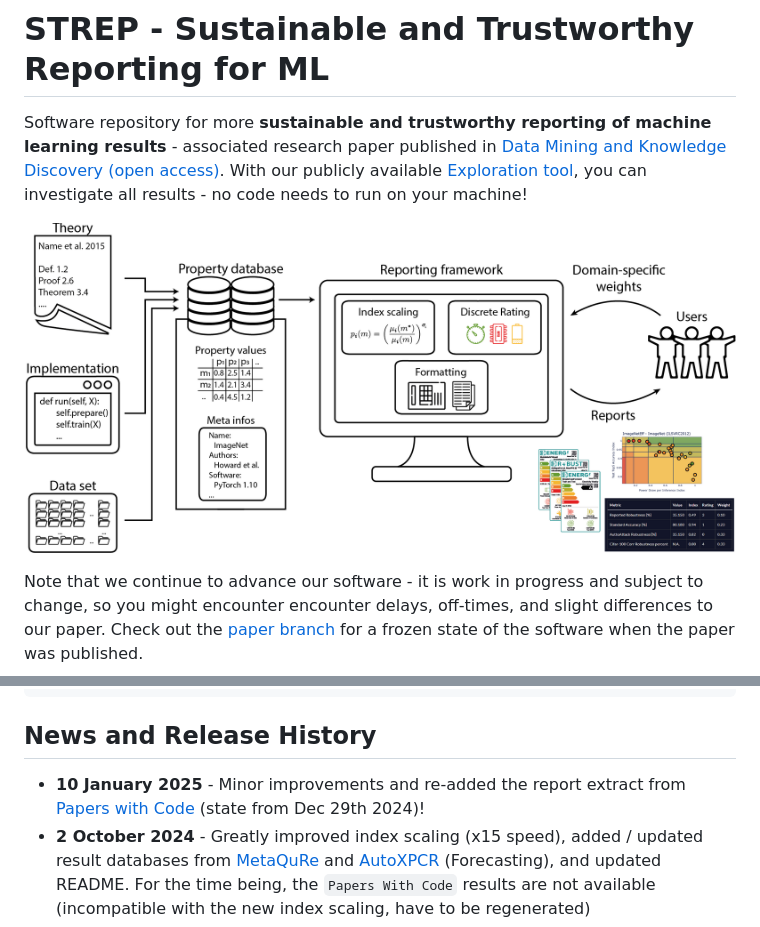
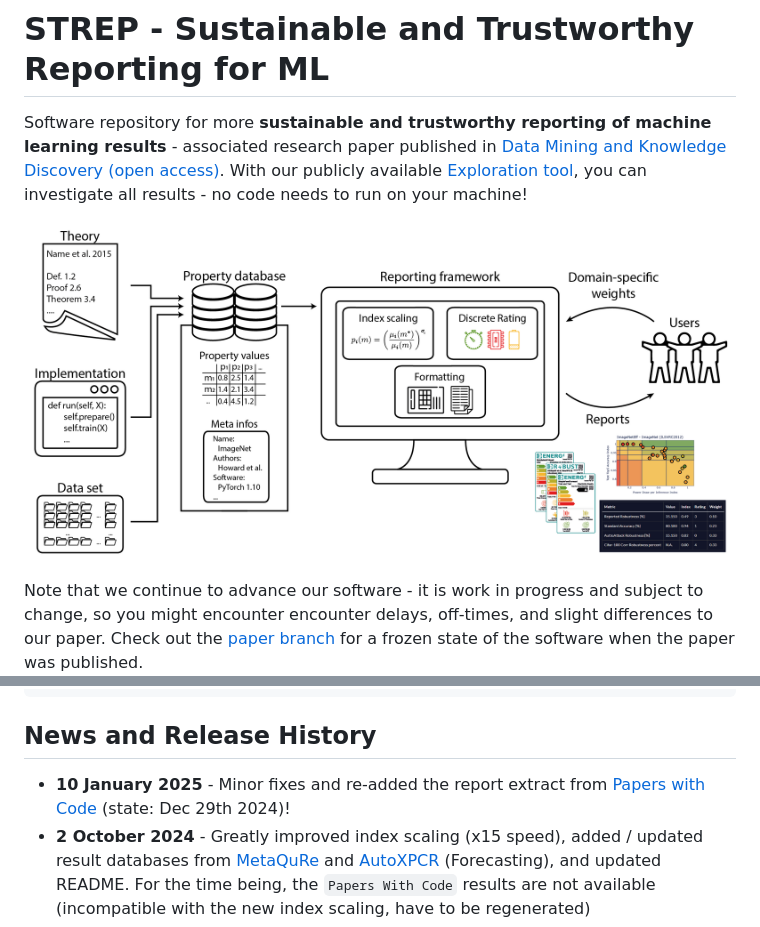
Before and after one commit to raphischer/strep, a Markdown page: README.md, 2 parts joined by grey strips. Rendered like a GitHub page; pictures changed too: paper_results/framework.png.

Commit message:
improved framework display in readme

````diff
--- a/README.md
+++ b/README.md
@@ -27,7 +27,7 @@ app.run_server()
 ```
 
 ## News and Release History
-- **10 January 2025** - Minor improvements and re-added the report extract from [Papers with Code](https://paperswithcode.com/) (state from Dec 29th 2024)!
+- **10 January 2025** - Minor fixes and re-added the report extract from [Papers with Code](https://paperswithcode.com/) (state: Dec 29th 2024)!
 - **2 October 2024** - Greatly improved index scaling (x15 speed), added / updated result databases from [MetaQuRe](https://github.com/raphischer/metaqure) and [AutoXPCR](https://github.com/raphischer/xpcr) (Forecasting), and updated README. For the time being, the `Papers With Code` results are not available (incompatible with the new index scaling, have to be regenerated)
 - **11 September 2024** - Presented our paper and repository at ECML-PKDD '24
 - **16 August 2024** - Merged a lot of functionality that was developed for other works
````
